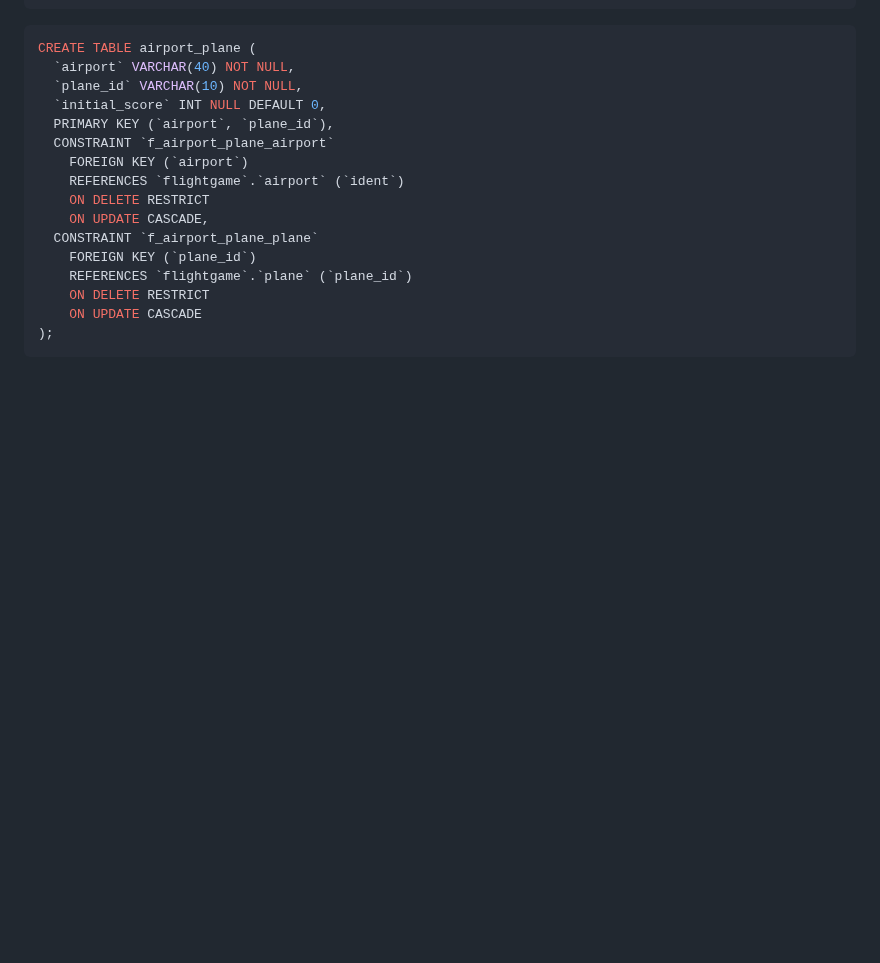
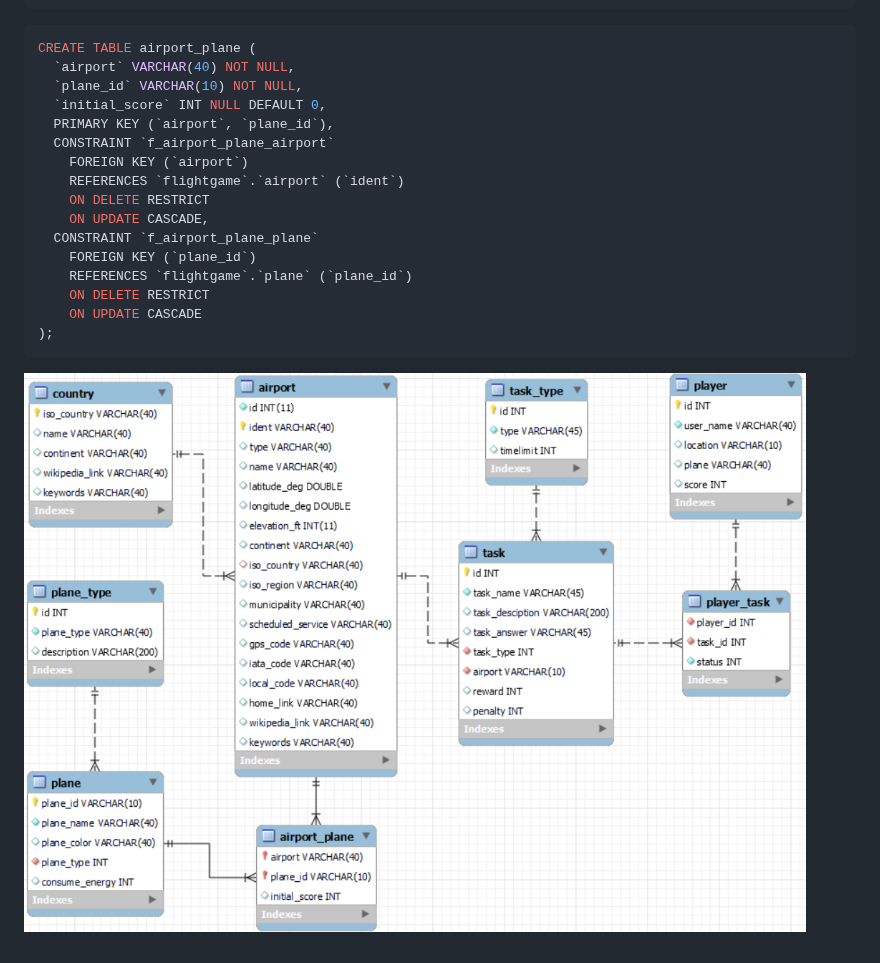
Before and after one commit to THANH0201/FlightGame, a Markdown page: README.md, the part around the change. Rendered like a GitHub page; blank space fills up the shorter version.

Commit message:
Add database EER
Signed-off-by: Ngoc Nguyen <ntbaongoc@gmail.com>

````diff
--- a/README.md
+++ b/README.md
@@ -161,3 +161,5 @@ CREATE TABLE airport_plane (
     ON UPDATE CASCADE
 );
 ```
+
+![flow.png](images/db.png)
````
